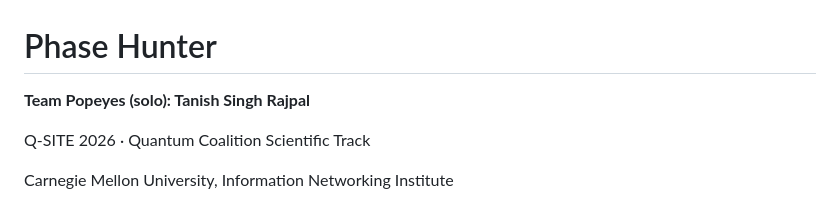
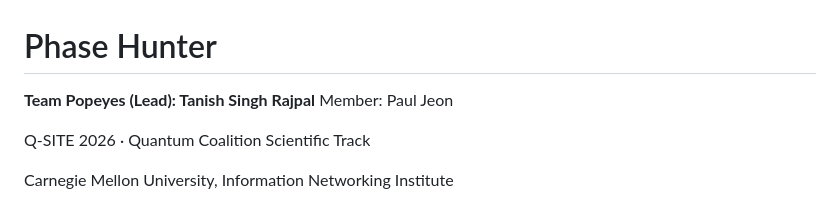
Before and after one commit to Paul-JSN/phase-hunter-popeyes, a Markdown page: README.md, the part around the change. Rendered like a GitHub page.

```diff
--- a/README.md
+++ b/README.md
@@ -1,6 +1,7 @@
 # Phase Hunter
 
-**Team Popeyes (solo): Tanish Singh Rajpal**
+**Team Popeyes (Lead): Tanish Singh Rajpal**
+Member: Paul Jeon
 
 Q-SITE 2026 · Quantum Coalition Scientific Track
 
```
